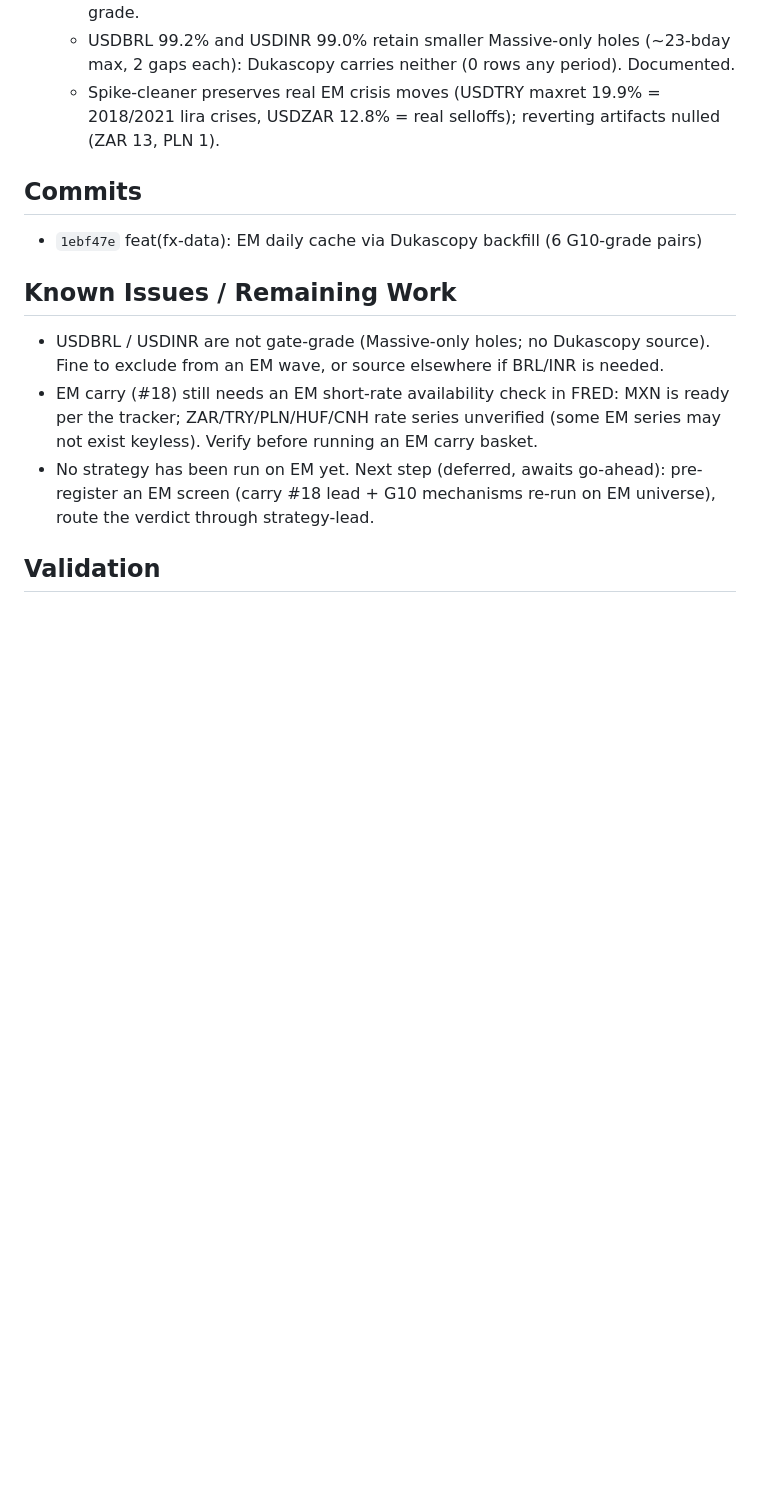
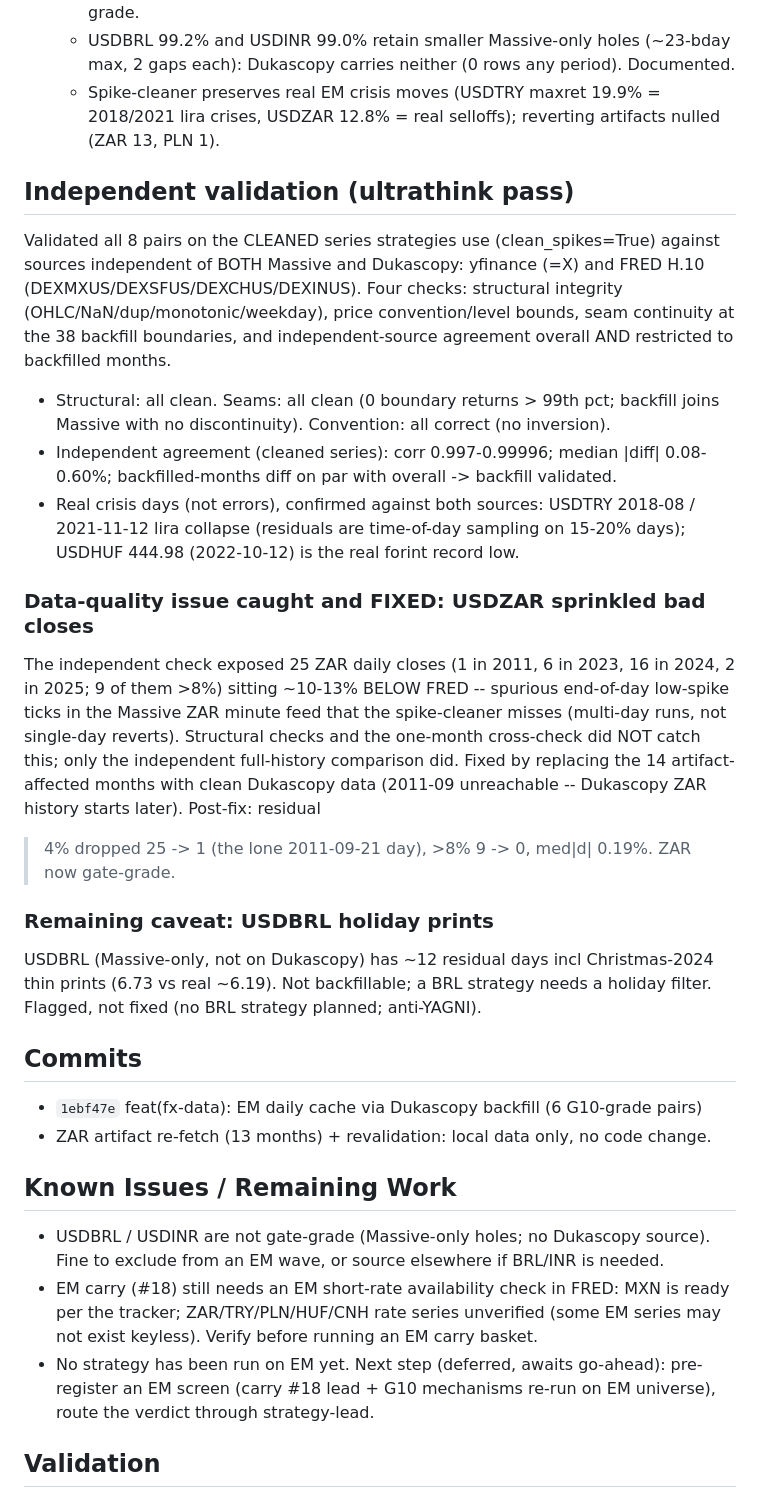
Before and after one commit to shuyangw/Homeguard, a Markdown page: docs/progress/20260721_fx_em_cache_backfill.md, the part around the change. Drawn GitHub-style; blank space fills up the shorter version.

Commit message:
docs(fx): EM cache independent validation + ZAR artifact fix
Ultrathink validation of the EM daily cache against yfinance + FRED H.10 (both
independent of Massive AND Dukascopy), on the cleaned series strategies use.
Structural, seam-continuity, convention, and independent-agreement checks all
pass (corr 0.997-0.99996, med|d| 0.08-0.60%); backfilled months agree on par
with the rest. Caught + fixed a real data-quality issue: 25 sprinkled bad
USDZAR closes (2023-2025) from Massive minute low-spike ticks the spike-cleaner
misses -> replaced 14 months with Dukascopy (residual >4% 25->1, >8% 9->0).
BRL flagged usable-with-caveat (Massive-only holiday thin prints). Data changes
are local/gitignored; this commit is the record.

Co-Authored-By: Claude Opus 4.8 (1M context) <noreply@anthropic.com>
Claude-Session: https://claude.ai/code/session_01AFgZ1cojQhj1d4bk7KoQ3t

```diff
--- a/docs/progress/20260721_fx_em_cache_backfill.md
+++ b/docs/progress/20260721_fx_em_cache_backfill.md
@@ -46,8 +46,41 @@ run; this is data plumbing only.
     lira crises, USDZAR 12.8% = real selloffs); reverting artifacts nulled
     (ZAR 13, PLN 1).
 
+## Independent validation (ultrathink pass)
+Validated all 8 pairs on the CLEANED series strategies use (clean_spikes=True)
+against sources independent of BOTH Massive and Dukascopy: yfinance (=X) and
+FRED H.10 (DEXMXUS/DEXSFUS/DEXCHUS/DEXINUS). Four checks: structural integrity
+(OHLC/NaN/dup/monotonic/weekday), price convention/level bounds, seam continuity
+at the 38 backfill boundaries, and independent-source agreement overall AND
+restricted to backfilled months.
+
+- Structural: all clean. Seams: all clean (0 boundary returns > 99th pct; backfill
+  joins Massive with no discontinuity). Convention: all correct (no inversion).
+- Independent agreement (cleaned series): corr 0.997-0.99996; median |diff|
+  0.08-0.60%; backfilled-months diff on par with overall -> backfill validated.
+- Real crisis days (not errors), confirmed against both sources: USDTRY 2018-08 /
+  2021-11-12 lira collapse (residuals are time-of-day sampling on 15-20% days);
+  USDHUF 444.98 (2022-10-12) is the real forint record low.
+
+### Data-quality issue caught and FIXED: USDZAR sprinkled bad closes
+The independent check exposed 25 ZAR daily closes (1 in 2011, 6 in 2023, 16 in
+2024, 2 in 2025; 9 of them >8%) sitting ~10-13% BELOW FRED -- spurious end-of-day
+low-spike ticks in the Massive ZAR minute feed that the spike-cleaner misses
+(multi-day runs, not single-day reverts). Structural checks and the one-month
+cross-check did NOT catch this; only the independent full-history comparison did.
+Fixed by replacing the 14 artifact-affected months with clean Dukascopy data
+(2011-09 unreachable -- Dukascopy ZAR history starts later). Post-fix: residual
+>4% dropped 25 -> 1 (the lone 2011-09-21 day), >8% 9 -> 0, med|d| 0.19%. ZAR now
+gate-grade.
+
+### Remaining caveat: USDBRL holiday prints
+USDBRL (Massive-only, not on Dukascopy) has ~12 residual days incl Christmas-2024
+thin prints (6.73 vs real ~6.19). Not backfillable; a BRL strategy needs a
+holiday filter. Flagged, not fixed (no BRL strategy planned; anti-YAGNI).
+
 ## Commits
 - `1ebf47e` feat(fx-data): EM daily cache via Dukascopy backfill (6 G10-grade pairs)
+- ZAR artifact re-fetch (13 months) + revalidation: local data only, no code change.
 
 ## Known Issues / Remaining Work
 - USDBRL / USDINR are not gate-grade (Massive-only holes; no Dukascopy source).
```
Also changed, not shown: docs/strategies/FX_60_CATALOG_TRACKER.md (+5 -3 lines).
